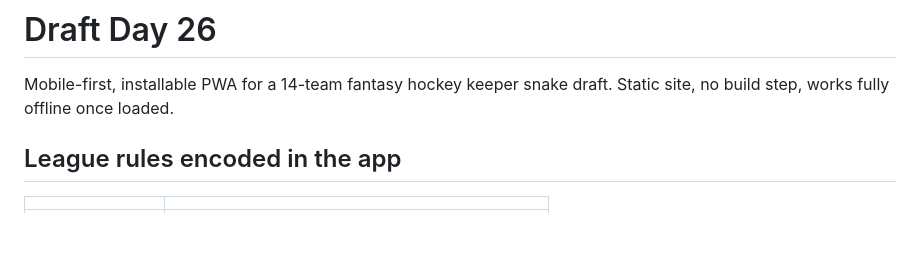
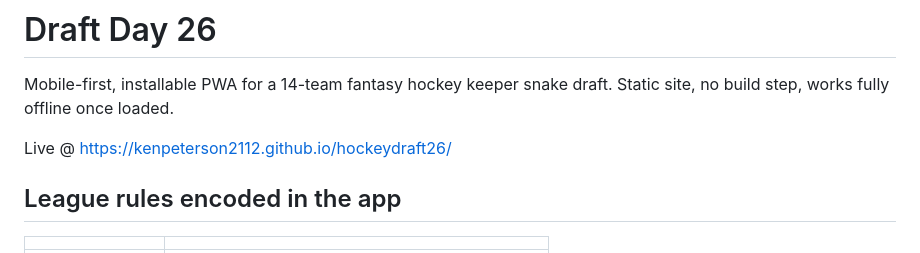
Before and after one commit to kenpeterson2112/hockeydraft26, a Markdown page: README.md, the part around the change. GitHub-like rendering; blank space fills up the shorter version.

Commit message:
Update README with live app link
Add live link to the README for easy access.

```diff
--- a/README.md
+++ b/README.md
@@ -2,6 +2,8 @@
 
 Mobile-first, installable PWA for a 14-team fantasy hockey keeper snake draft.
 Static site, no build step, works fully offline once loaded.
+
+Live @ https://kenpeterson2112.github.io/hockeydraft26/
 
 ## League rules encoded in the app
 
```
